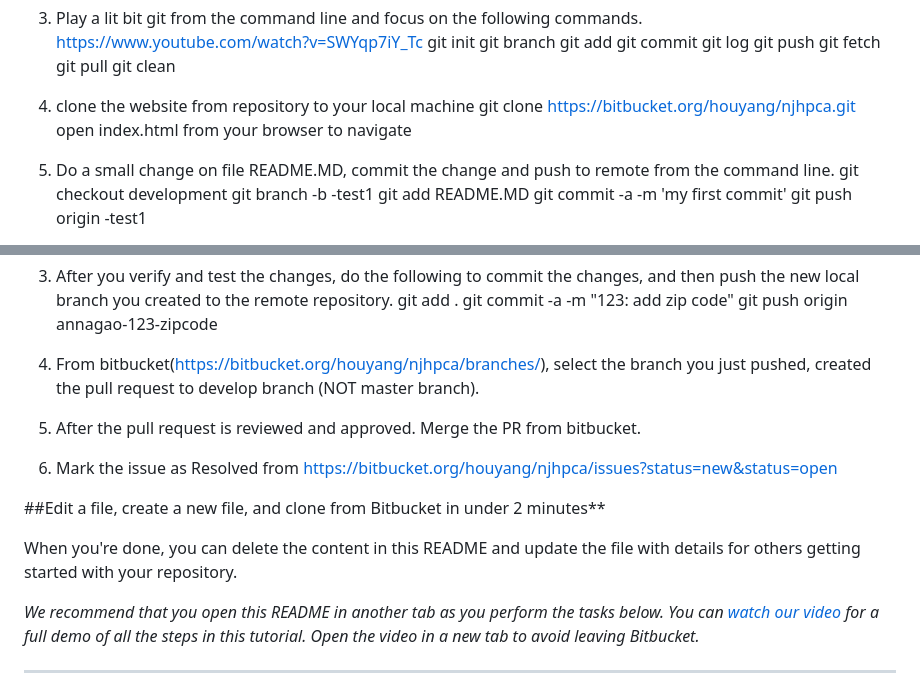
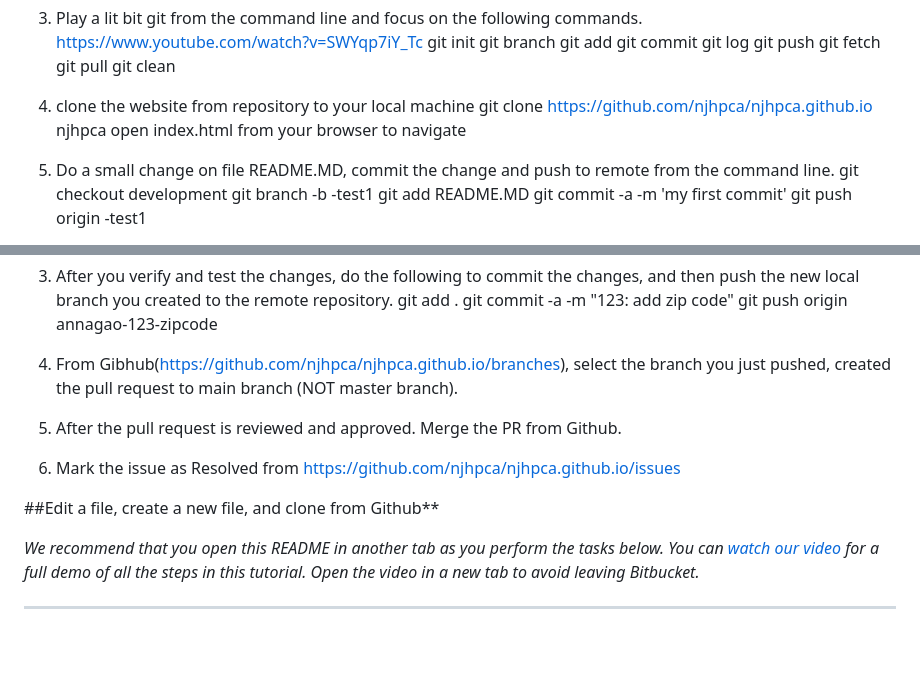
Before and after one commit to njhpca/njhpca.github.io, a Markdown page: README.md, 2 parts joined by grey strips. Drawn GitHub-style; blank space fills up the shorter version.

```diff
--- a/README.md
+++ b/README.md
@@ -15,7 +15,7 @@ git pull
 git clean
 
 4. clone the website from repository to your local machine
-git clone https://bitbucket.org/houyang/njhpca.git
+git clone https://github.com/njhpca/njhpca.github.io njhpca
 open index.html from your browser to navigate
 
 5. Do a small change on file README.MD,  commit the change and push to remote from the command line.
@@ -49,16 +49,16 @@ git add .
 git commit -a -m "123: add zip code"
 git push origin annagao-123-zipcode
 
-4. From bitbucket(https://bitbucket.org/houyang/njhpca/branches/), select the branch you just pushed, created the pull request to develop branch (NOT master branch).
+4. From Gibhub(https://github.com/njhpca/njhpca.github.io/branches), select the branch you just pushed, created the pull request to main branch (NOT master branch).
 
-5. After the pull request is reviewed and approved. Merge the PR from bitbucket.
+5. After the pull request is reviewed and approved. Merge the PR from Github.
 
 
-6. Mark the issue as Resolved from https://bitbucket.org/houyang/njhpca/issues?status=new&status=open
+6. Mark the issue as Resolved from https://github.com/njhpca/njhpca.github.io/issues
 
-##Edit a file, create a new file, and clone from Bitbucket in under 2 minutes**
+##Edit a file, create a new file, and clone from Github**
 
-When you're done, you can delete the content in this README and update the file with details for others getting started with your repository.
+
 
 *We recommend that you open this README in another tab as you perform the tasks below. You can [watch our video](https://youtu.be/0ocf7u76WSo) for a full demo of all the steps in this tutorial. Open the video in a new tab to avoid leaving Bitbucket.*
 
```
